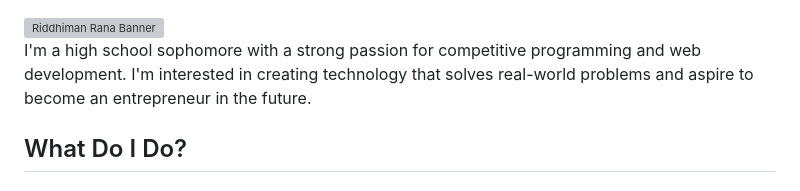
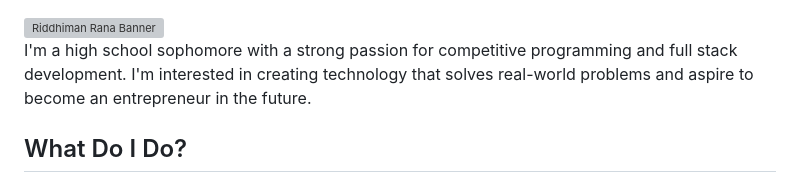
Before and after one commit to riddhimanrana/riddhimanrana, a Markdown page: README.md, the part around the change. Drawn GitHub-style; grey boxes are pictures that could not be loaded.

Commit message:
Update description from web development to full stack

```diff
--- a/README.md
+++ b/README.md
@@ -3,7 +3,7 @@
   <img alt="Riddhiman Rana Banner" loading="lazy" decoding="async" src="./banners/riddhimanrana-light.avif">
 </picture>
 
-I'm a high school sophomore with a strong passion for competitive programming and web development. I'm interested in creating technology that solves real-world problems and aspire to become an entrepreneur in the future.
+I'm a high school sophomore with a strong passion for competitive programming and full stack development. I'm interested in creating technology that solves real-world problems and aspire to become an entrepreneur in the future.
 
 ## What Do I Do?
 
```
